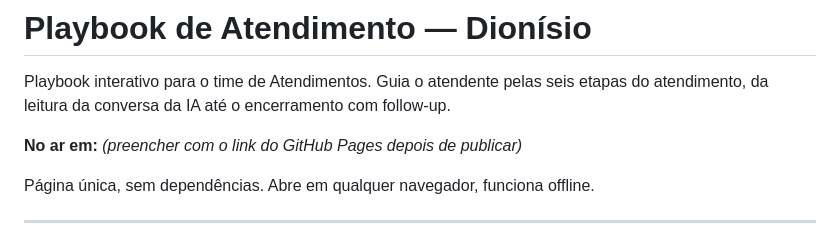
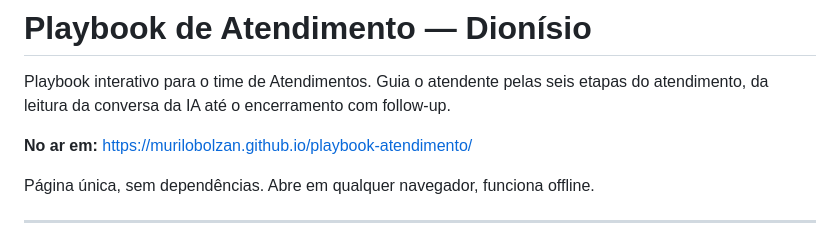
Before and after one commit to murilobolzan/playbook-atendimento, a Markdown page: README.md, the part around the change. GitHub-like rendering.

Commit message:
Registra o link publicado no README
Co-Authored-By: Claude Opus 5 <noreply@anthropic.com>

```diff
--- a/README.md
+++ b/README.md
@@ -3,7 +3,7 @@
 Playbook interativo para o time de Atendimentos. Guia o atendente pelas seis etapas
 do atendimento, da leitura da conversa da IA até o encerramento com follow-up.
 
-**No ar em:** _(preencher com o link do GitHub Pages depois de publicar)_
+**No ar em:** https://murilobolzan.github.io/playbook-atendimento/
 
 Página única, sem dependências. Abre em qualquer navegador, funciona offline.
 
```
